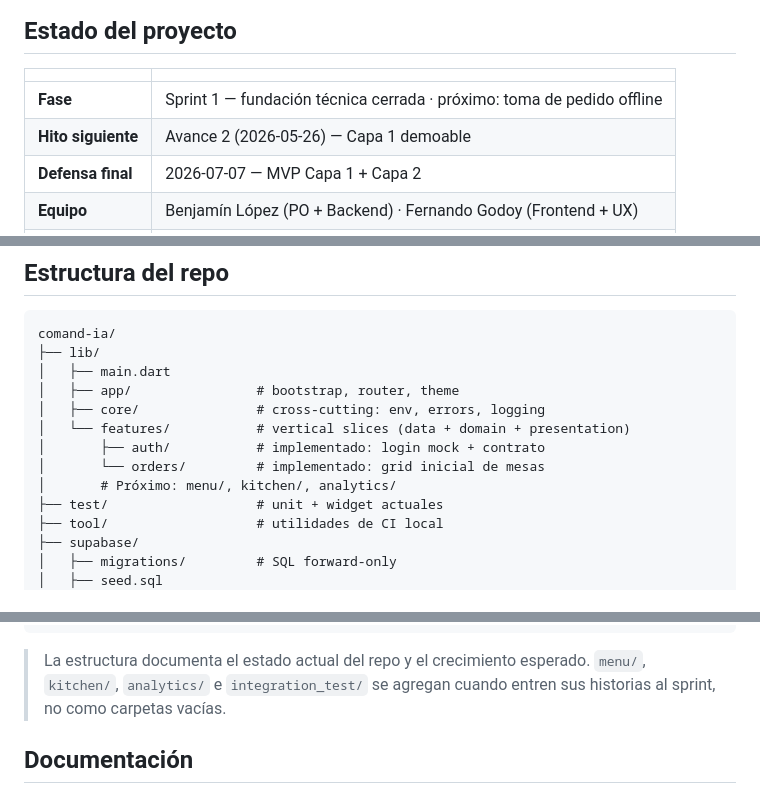
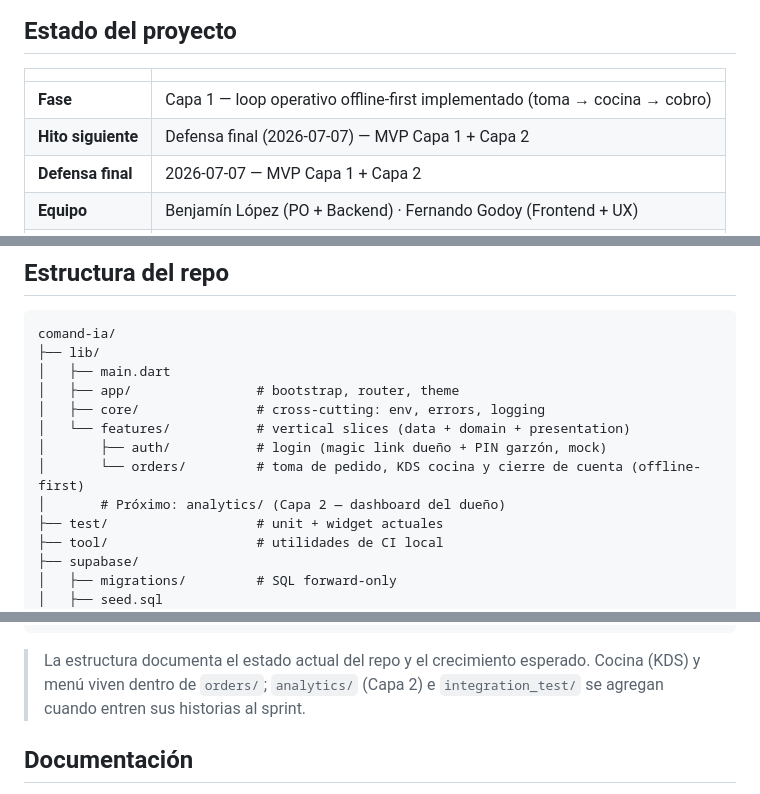
Before and after one commit to Jacket-69/comand-ia, a Markdown page: README.md, 3 parts joined by grey strips. GitHub-like rendering.

````diff
--- a/README.md
+++ b/README.md
@@ -23,8 +23,8 @@ COMAND-IA reemplaza la libreta del garzón y el cuaderno del dueño con una sola
 
 | | |
 |---|---|
-| **Fase** | Sprint 1 — fundación técnica cerrada · próximo: toma de pedido offline |
-| **Hito siguiente** | Avance 2 (2026-05-26) — Capa 1 demoable |
+| **Fase** | Capa 1 — loop operativo offline-first implementado (toma → cocina → cobro) |
+| **Hito siguiente** | Defensa final (2026-07-07) — MVP Capa 1 + Capa 2 |
 | **Defensa final** | 2026-07-07 — MVP Capa 1 + Capa 2 |
 | **Equipo** | Benjamín López (PO + Backend) · Fernando Godoy (Frontend + UX) |
 | **Perfil** | Estándar (M) × BaaS-only — metodología in-house |
@@ -88,9 +88,9 @@ comand-ia/
 │   ├── app/                # bootstrap, router, theme
 │   ├── core/               # cross-cutting: env, errors, logging
 │   └── features/           # vertical slices (data + domain + presentation)
-│       ├── auth/           # implementado: login mock + contrato
-│       └── orders/         # implementado: grid inicial de mesas
-│       # Próximo: menu/, kitchen/, analytics/
+│       ├── auth/           # login (magic link dueño + PIN garzón, mock)
+│       └── orders/         # toma de pedido, KDS cocina y cierre de cuenta (offline-first)
+│       # Próximo: analytics/ (Capa 2 — dashboard del dueño)
 ├── test/                   # unit + widget actuales
 ├── tool/                   # utilidades de CI local
 ├── supabase/
@@ -113,8 +113,8 @@ comand-ia/
 ```
 
 > La estructura documenta el estado actual del repo y el crecimiento esperado.
-> `menu/`, `kitchen/`, `analytics/` e `integration_test/` se agregan cuando
-> entren sus historias al sprint, no como carpetas vacías.
+> Cocina (KDS) y menú viven dentro de `orders/`; `analytics/` (Capa 2) e
+> `integration_test/` se agregan cuando entren sus historias al sprint.
 
 ## Documentación
 
````
Also changed, not shown: other parts of README.md (+1 -0 lines), docs/architecture/layout-tree.md (added, +181 -0 lines).
